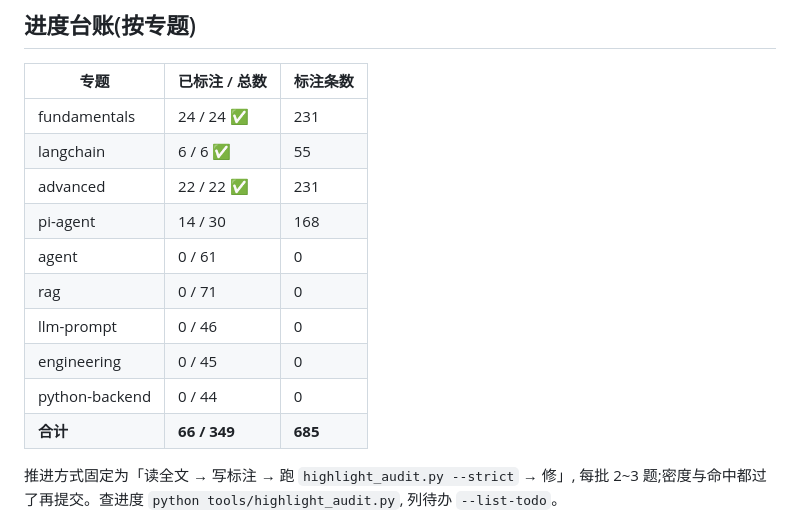
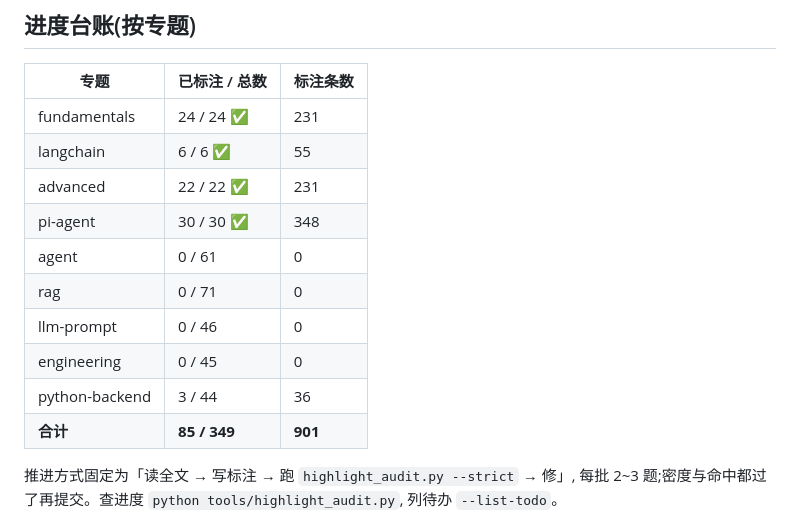
Before and after one commit to DZH166/ai-interview-site, a Markdown page: docs/重点标注-2026-09-16.md, the part around the change. GitHub-like rendering.

Commit message:
docs: 重点标注进度台账更新(85/349)

```diff
--- a/docs/重点标注-2026-09-16.md
+++ b/docs/重点标注-2026-09-16.md
@@ -85,13 +85,13 @@
 | fundamentals | 24 / 24 ✅ | 231 |
 | langchain | 6 / 6 ✅ | 55 |
 | advanced | 22 / 22 ✅ | 231 |
-| pi-agent | 14 / 30 | 168 |
+| pi-agent | 30 / 30 ✅ | 348 |
 | agent | 0 / 61 | 0 |
 | rag | 0 / 71 | 0 |
 | llm-prompt | 0 / 46 | 0 |
 | engineering | 0 / 45 | 0 |
-| python-backend | 0 / 44 | 0 |
-| **合计** | **66 / 349** | **685** |
+| python-backend | 3 / 44 | 36 |
+| **合计** | **85 / 349** | **901** |
 
 推进方式固定为「读全文 → 写标注 → 跑 `highlight_audit.py --strict` → 修」,
 每批 2~3 题;密度与命中都过了再提交。查进度 `python tools/highlight_audit.py`,
```
